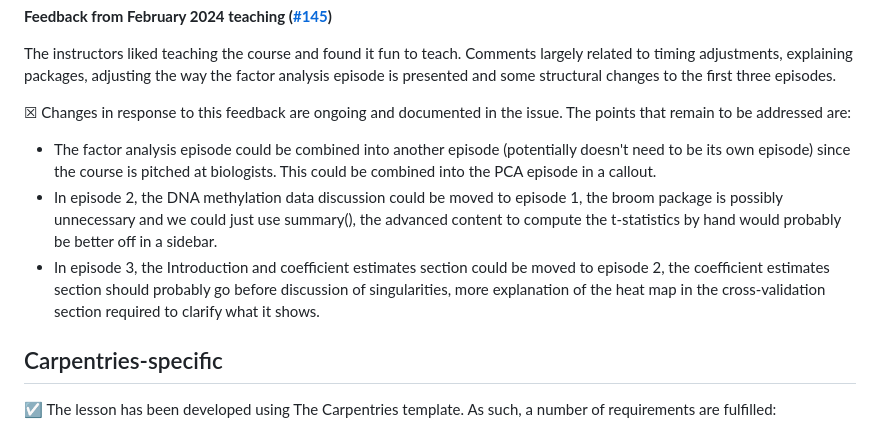
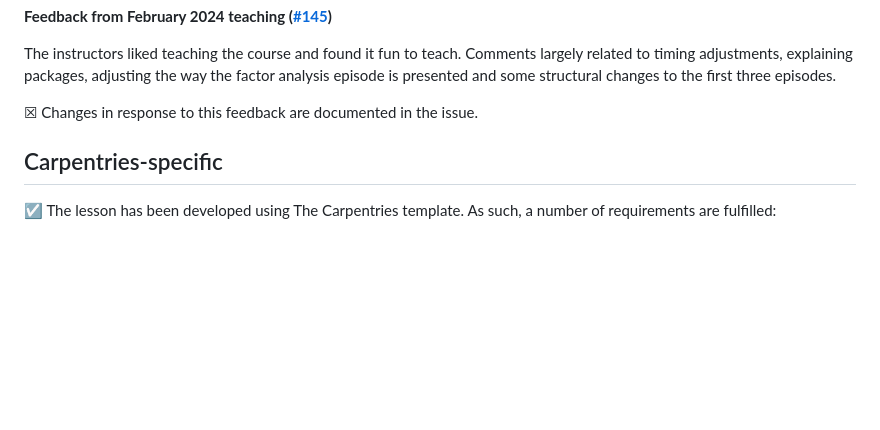
Before and after one commit to carpentries-incubator/high-dimensional-stats-r, a Markdown page: reviews.md, the part around the change. Rendered like a GitHub page; blank space fills up the shorter version.

Commit message:
update reviews for completing changes in response to recent teaching feedback

```diff
--- a/reviews.md
+++ b/reviews.md
@@ -107,11 +107,7 @@ Many of the comments related to timings (allowing more time) and clarifying word
 
 The instructors liked teaching the course and found it fun to teach. Comments largely related to timing adjustments, explaining packages, adjusting the way the factor analysis episode is presented and some structural changes to the first three episodes.
 
-&#x2612; Changes in response to this feedback are ongoing and documented in the issue. The points that remain to be addressed are:
-
- - The factor analysis episode could be combined into another episode (potentially doesn't need to be its own episode) since the course is pitched at biologists. This could be combined into the PCA episode in a callout.
-- In episode 2, the DNA methylation data discussion could be moved to episode 1, the broom package is possibly unnecessary and we could just use summary(), the advanced content to compute the t-statistics by hand would probably be better off in a sidebar.
-- In episode 3, the Introduction and coefficient estimates section could be moved to episode 2, the coefficient estimates section should probably go before discussion of singularities, more explanation of the heat map in the cross-validation section required to clarify what it shows.
+&#x2612; Changes in response to this feedback are documented in the issue.
 
 ## Carpentries-specific
 
```
